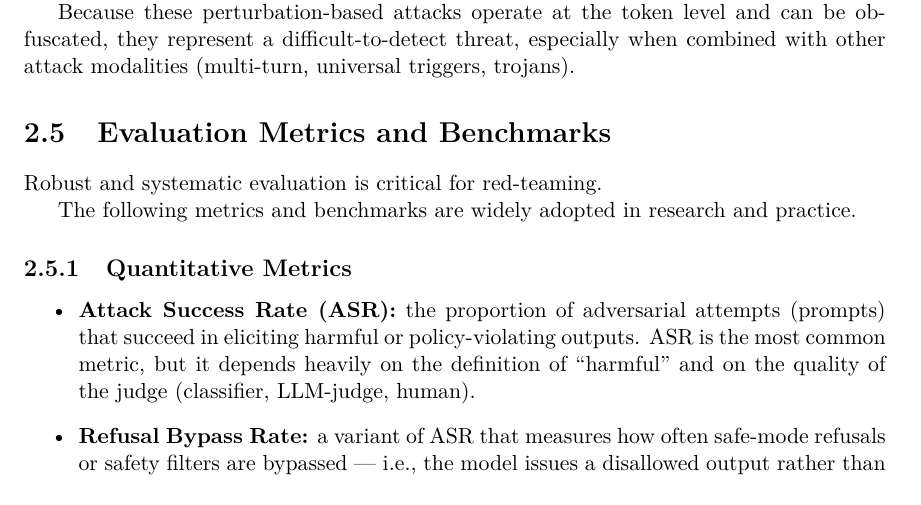
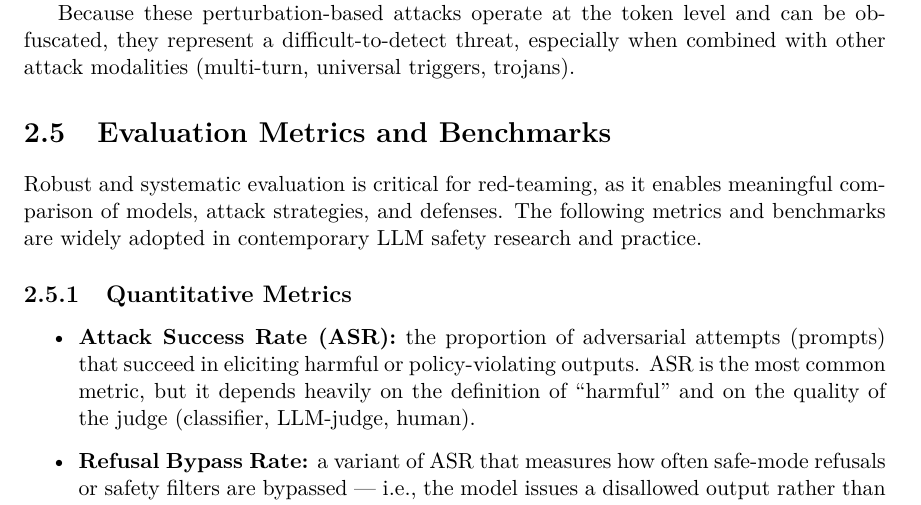
Before and after one commit to H0CK3Y03/bachelor-thesis, a LaTeX thesis (thesis/llm_red_teaming.tex, which reads thesis/llm_red_teaming-01-kapitoly-chapters-en.tex): part of page 12 of 23, cut so that both start at the same text. Compiled offline with pdfLaTeX.

Commit message:
Updated section 2.5

```diff
--- a/thesis/llm_red_teaming-01-kapitoly-chapters-en.tex
+++ b/thesis/llm_red_teaming-01-kapitoly-chapters-en.tex
@@ -212,9 +212,8 @@ Because these perturbation-based attacks operate at the token level and can be o
 
 \section{Evaluation Metrics and Benchmarks}\label{sec:evaluation}
 
-Robust and systematic evaluation is critical for red-teaming.
-
-The following metrics and benchmarks are widely adopted in research and practice.
+Robust and systematic evaluation is critical for red-teaming, as it enables meaningful comparison of models, attack strategies, and defenses.
+The following metrics and benchmarks are widely adopted in contemporary LLM safety research and practice.
 
 \subsection{Quantitative Metrics}\label{sec:metrics-quant}
 
```
Also changed, not shown: thesis/llm_red_teaming.pdf.
